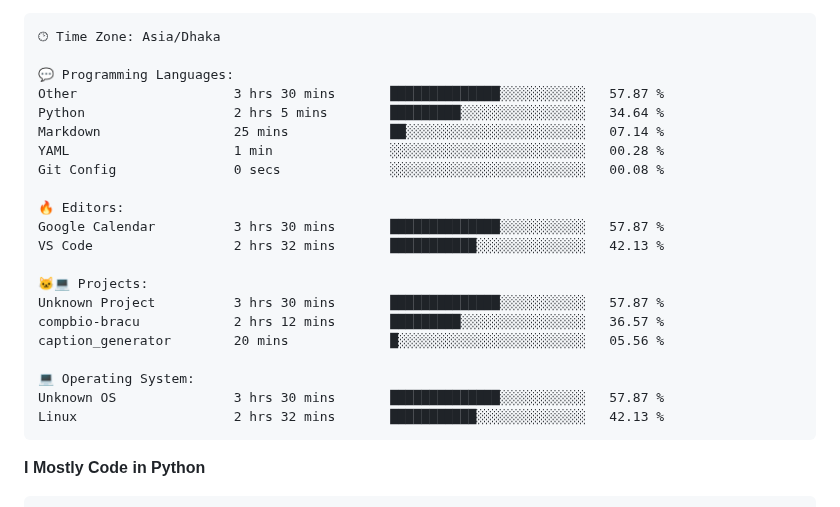
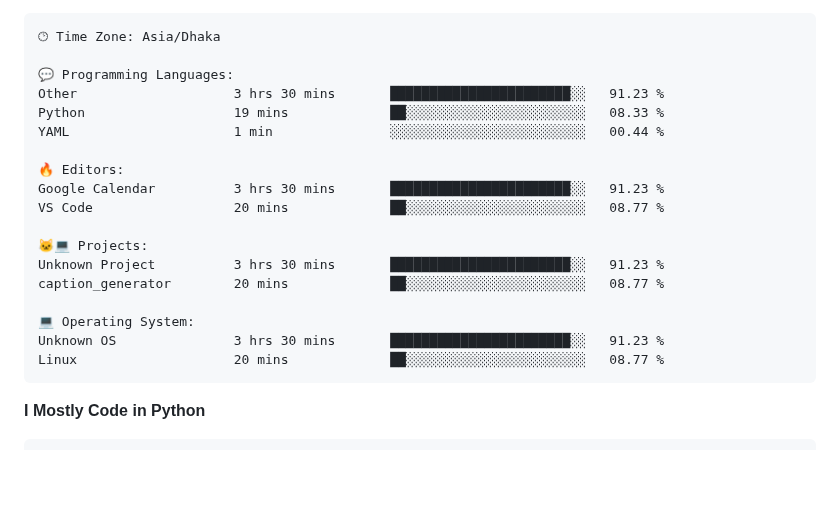
Before and after one commit to mirsazzathossain/mirsazzathossain, a Markdown page: README.md, the part around the change. GitHub-like rendering; blank space fills up the shorter version.

Commit message:
Updated with Dev Metrics

````diff
--- a/README.md
+++ b/README.md
@@ -182,24 +182,21 @@ Sunday                   1119 commits        ███░░░░░░░░
 🕑︎ Time Zone: Asia/Dhaka
 
 💬 Programming Languages:
-Other                    3 hrs 30 mins       ██████████████░░░░░░░░░░░   57.87 %
-Python                   2 hrs 5 mins        █████████░░░░░░░░░░░░░░░░   34.64 %
-Markdown                 25 mins             ██░░░░░░░░░░░░░░░░░░░░░░░   07.14 %
-YAML                     1 min               ░░░░░░░░░░░░░░░░░░░░░░░░░   00.28 %
-Git Config               0 secs              ░░░░░░░░░░░░░░░░░░░░░░░░░   00.08 %
+Other                    3 hrs 30 mins       ███████████████████████░░   91.23 %
+Python                   19 mins             ██░░░░░░░░░░░░░░░░░░░░░░░   08.33 %
+YAML                     1 min               ░░░░░░░░░░░░░░░░░░░░░░░░░   00.44 %
 
 🔥 Editors:
-Google Calendar          3 hrs 30 mins       ██████████████░░░░░░░░░░░   57.87 %
-VS Code                  2 hrs 32 mins       ███████████░░░░░░░░░░░░░░   42.13 %
+Google Calendar          3 hrs 30 mins       ███████████████████████░░   91.23 %
+VS Code                  20 mins             ██░░░░░░░░░░░░░░░░░░░░░░░   08.77 %
 
 🐱‍💻 Projects:
-Unknown Project          3 hrs 30 mins       ██████████████░░░░░░░░░░░   57.87 %
-compbio-bracu            2 hrs 12 mins       █████████░░░░░░░░░░░░░░░░   36.57 %
-caption_generator        20 mins             █░░░░░░░░░░░░░░░░░░░░░░░░   05.56 %
+Unknown Project          3 hrs 30 mins       ███████████████████████░░   91.23 %
+caption_generator        20 mins             ██░░░░░░░░░░░░░░░░░░░░░░░   08.77 %
 
 💻 Operating System:
-Unknown OS               3 hrs 30 mins       ██████████████░░░░░░░░░░░   57.87 %
-Linux                    2 hrs 32 mins       ███████████░░░░░░░░░░░░░░   42.13 %
+Unknown OS               3 hrs 30 mins       ███████████████████████░░   91.23 %
+Linux                    20 mins             ██░░░░░░░░░░░░░░░░░░░░░░░   08.77 %
 ```
 
 **I Mostly Code in Python**
````
